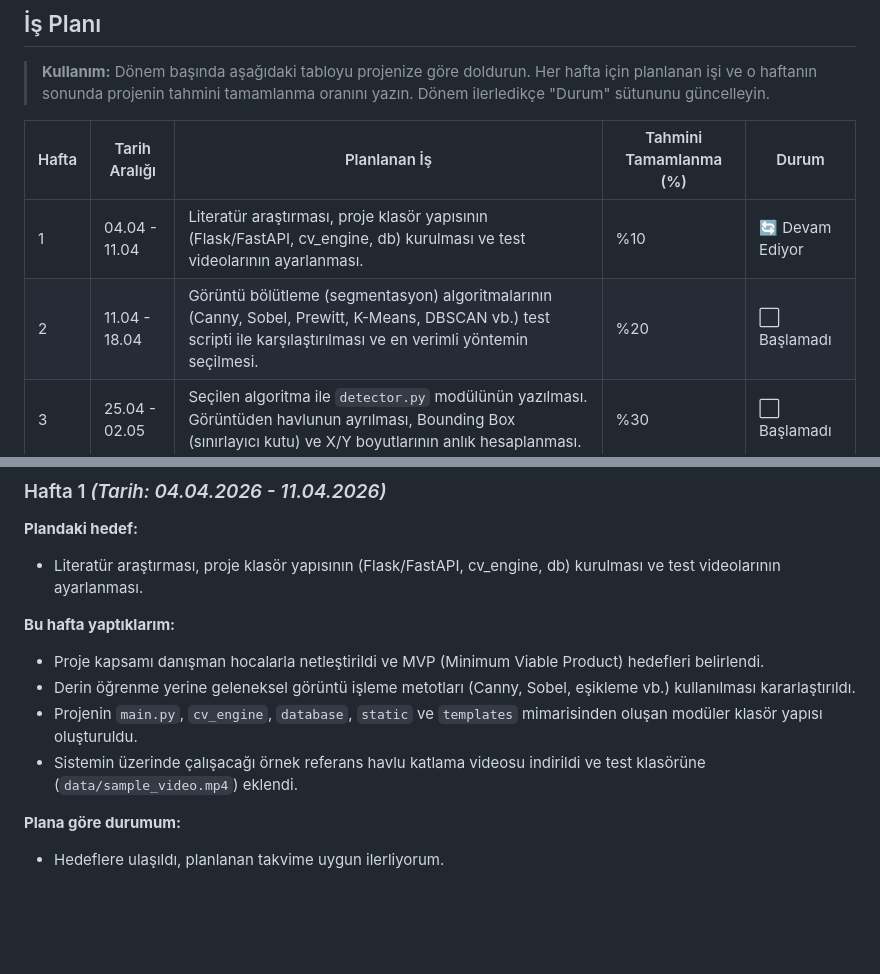
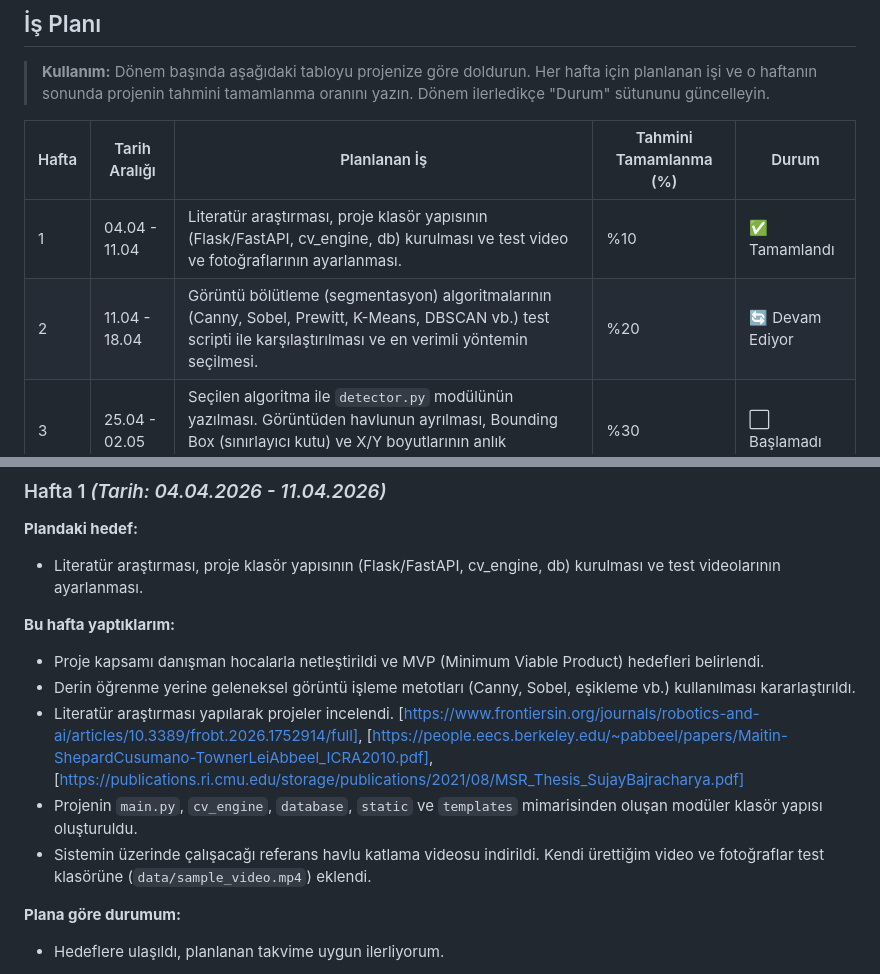
Before and after one commit to Abdulsametucar/Bitirme_Projesi, a Markdown page: HAFTALIK_ILERLEME.md, 2 parts joined by grey strips. Rendered like a GitHub page; blank space fills up the shorter version.

Commit message:
feat: 1. hafta ilerleme raporu eklendi ve proje dokümantasyonu başlatıldı
- Bitirme Projesi Haftalık İlerleme Raporu (1. Hafta) eklendi
- Danışman ile proje kapsamı ve MVP hedefleri netleştirildi
- Görüntü işleme tabanlı havlu katlama sistemleri üzerine literatür araştırması yapıldı
- Proje için modüler klasör yapısı oluşturuldu (main.py, cv_engine, database, static, templates)
- Referans havlu katlama videosu ve test verileri projeye eklendi
- Derin öğrenme yerine klasik görüntü işleme yöntemlerinin kullanılması kararlaştırıldı

Bu commit, projenin başlangıç aşamasını dokümante eder ve geliştirme süreci için temel oluşturur.

```diff
--- a/HAFTALIK_ILERLEME.md
+++ b/HAFTALIK_ILERLEME.md
@@ -18,8 +18,8 @@
 
 | Hafta | Tarih Aralığı | Planlanan İş | Tahmini Tamamlanma (%) | Durum |
 |-------|---------------|--------------|------------------------|-------|
-| 1 | 04.04 - 11.04 | Literatür araştırması, proje klasör yapısının (Flask/FastAPI, cv_engine, db) kurulması ve test videolarının ayarlanması. | %10 | 🔄 Devam Ediyor |
-| 2 | 11.04 - 18.04 | Görüntü bölütleme (segmentasyon) algoritmalarının (Canny, Sobel, Prewitt, K-Means, DBSCAN vb.) test scripti ile karşılaştırılması ve en verimli yöntemin seçilmesi. | %20 | ⬜ Başlamadı |
+| 1 | 04.04 - 11.04 | Literatür araştırması, proje klasör yapısının (Flask/FastAPI, cv_engine, db) kurulması ve test video ve fotoğraflarının ayarlanması. | %10 | ✅ Tamamlandı |
+| 2 | 11.04 - 18.04 | Görüntü bölütleme (segmentasyon) algoritmalarının (Canny, Sobel, Prewitt, K-Means, DBSCAN vb.) test scripti ile karşılaştırılması ve en verimli yöntemin seçilmesi. | %20 | 🔄 Devam Ediyor |
 | 3 | 25.04 - 02.05 | Seçilen algoritma ile `detector.py` modülünün yazılması. Görüntüden havlunun ayrılması, Bounding Box (sınırlayıcı kutu) ve X/Y boyutlarının anlık hesaplanması. | %30 | ⬜ Başlamadı |
 | 4 | 02.05 - 09.05 | Katlama adımlarını oransal (%15, %33, %50 vb.) olarak takip edecek Durum Makinesi (State Machine) mantığının `tracker.py` içerisine kodlanması. | %40 | ⬜ Başlamadı |
 | 5 | 09.05 - 16.05 | Zaman ölçüm metriklerinin sisteme entegre edilmesi. Her bir katlama aşamasının ve toplam işlemin ne kadar sürdüğünün ölçülmesi. Doğru katlama / hatalı katlama karar mantığının oluşturulması. | %50 | ⬜ Başlamadı |
@@ -47,8 +47,12 @@
 **Bu hafta yaptıklarım:**
 - Proje kapsamı danışman hocalarla netleştirildi ve MVP (Minimum Viable Product) hedefleri belirlendi.
 - Derin öğrenme yerine geleneksel görüntü işleme metotları (Canny, Sobel, eşikleme vb.) kullanılması kararlaştırıldı.
+- Literatür araştırması yapılarak projeler incelendi.
+  [https://www.frontiersin.org/journals/robotics-and-ai/articles/10.3389/frobt.2026.1752914/full],
+  [https://people.eecs.berkeley.edu/~pabbeel/papers/Maitin-ShepardCusumano-TownerLeiAbbeel_ICRA2010.pdf],
+  [https://publications.ri.cmu.edu/storage/publications/2021/08/MSR_Thesis_SujayBajracharya.pdf]
 - Projenin `main.py`, `cv_engine`, `database`, `static` ve `templates` mimarisinden oluşan modüler klasör yapısı oluşturuldu.
-- Sistemin üzerinde çalışacağı örnek referans havlu katlama videosu indirildi ve test klasörüne (`data/sample_video.mp4`) eklendi.
+- Sistemin üzerinde çalışacağı referans havlu katlama videosu indirildi. Kendi ürettiğim video ve fotoğraflar test klasörüne (`data/sample_video.mp4`) eklendi.
 
 **Plana göre durumum:**
 - Hedeflere ulaşıldı, planlanan takvime uygun ilerliyorum.
```
